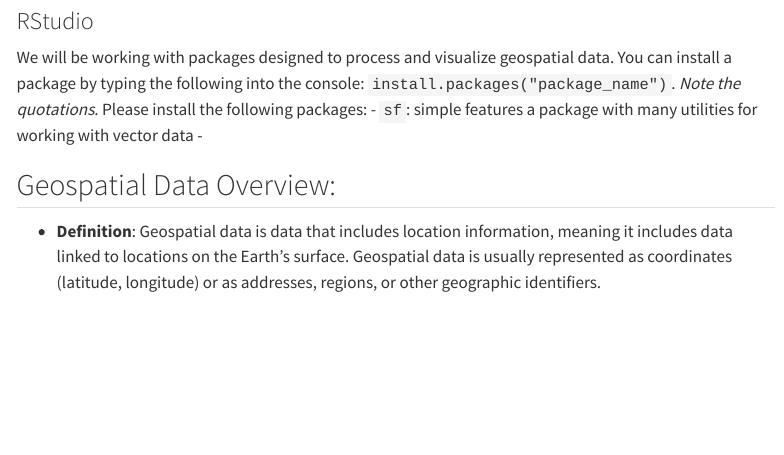
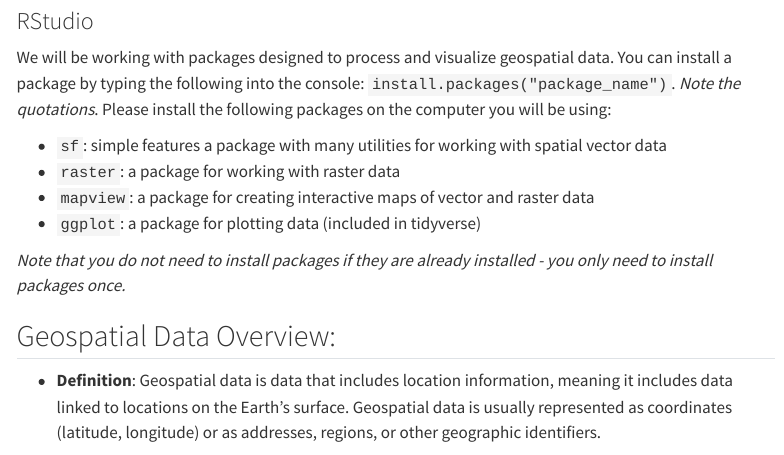
Before and after one commit to jbayham/ncu_workshop, a Quarto document (docs/week01/week01.qmd): the page in a window 1100 px wide, from 800 px down. Rendered offline with R 4.5, knitr and Pandoc in place of Quarto, with nearby package versions; menus at the side of the page are left out.

Commit message:
updated prerequisites

```diff
--- a/docs/week01/week01.qmd
+++ b/docs/week01/week01.qmd
@@ -35,9 +35,14 @@
 
 ### RStudio
 
-We will be working with packages designed to process and visualize geospatial data. You can install a package by typing the following into the console: `install.packages("package_name")`. *Note the quotations*. Please install the following packages:
-  - `sf`: simple features a package with many utilities for working with vector data
-  -
+We will be working with packages designed to process and visualize geospatial data. You can install a package by typing the following into the console: `install.packages("package_name")`. *Note the quotations*. Please install the following packages on the computer you will be using:
+
+- `sf`: simple features a package with many utilities for working with spatial vector data
+- `raster`: a package for working with raster data
+- `mapview`: a package for creating interactive maps of vector and raster data
+- `ggplot`: a package for plotting data (included in tidyverse)
+
+*Note that you do not need to install packages if they are already installed - you only need to install packages once.*
 
 
 
```
Also changed, not shown: 1 other file.
